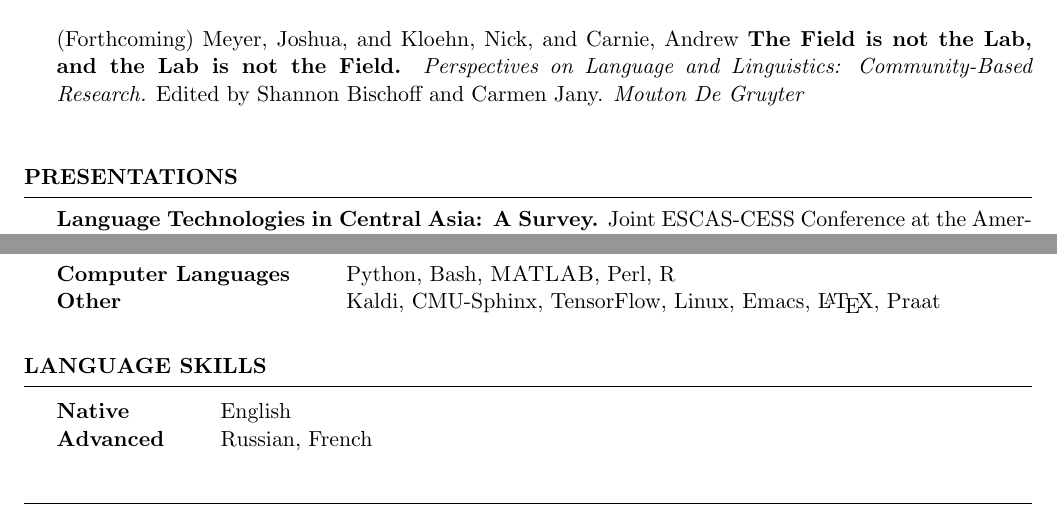
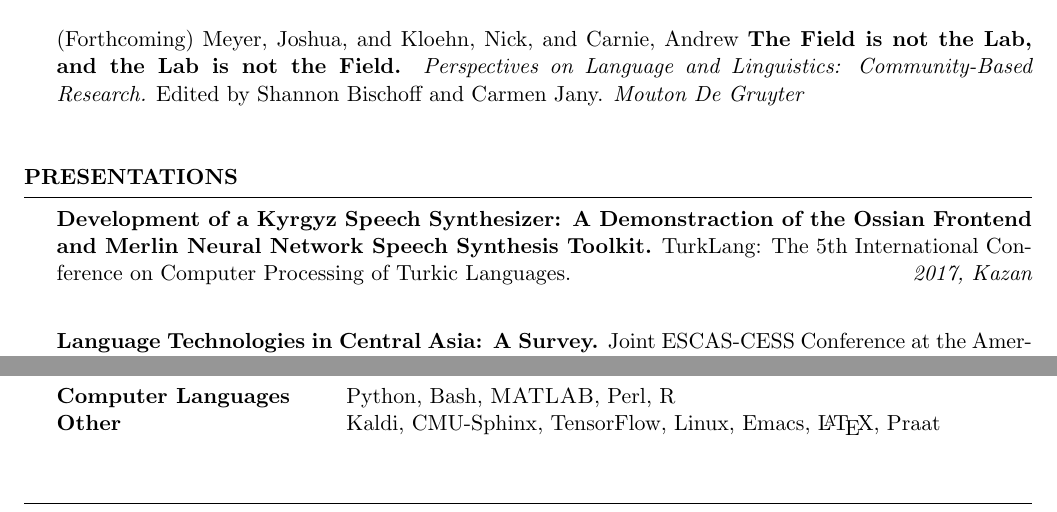
Before and after one commit to JRMeyer/cv, a LaTeX CV (CV.tex): two parts of page 3 of 3, joined at a grey line, cut so that both start at the same text. Compiled offline with pdfLaTeX.

Commit message:
added turklang

```diff
--- a/CV.tex
+++ b/CV.tex
@@ -258,6 +258,8 @@ Kaldi \& ASR Consultant  \hfill {} \\
 
 \begin{rSection}{Presentations}
 
+  {\bf Development of a Kyrgyz Speech Synthesizer: A Demonstraction of the Ossian Frontend and Merlin Neural Network Speech Synthesis Toolkit.} {TurkLang: The 5th International Conference on Computer Processing of Turkic Languages.} \hfill {\em 2017, Kazan} \\
+
   {\bf Language Technologies in Central Asia: A Survey.} {Joint ESCAS-CESS Conference at the American University of Central Asia.} \hfill {\em 2017, Bishkek} \\
 
 {w/ Quam, Carolyn} {\bf Predicting Language Dominance in Kyrgyz-Russian Bilinguals.} {Paper presentation at Arizona Linguistics Circle 9.} \hfill {\em 2015, Tucson} \\
@@ -370,13 +372,13 @@ Other & Kaldi, CMU-Sphinx, TensorFlow, Linux, Emacs, \LaTeX, Praat \\
 %	LANGUAGE SKILLS SECTION
 %----------------------------------------------------------------------------------------
 %\begin{minipage}{\textwidth}
-\vspace{.25cm}
+%% \vspace{.25cm}
 
-\begin{rSection}{Language Skills}
+%% \begin{rSection}{Language Skills}
 
-\begin{tabular}{ @{} >{\bfseries}l @{\hspace{6ex}} l }
-Native & English \\
-Advanced & Russian, French \\
-%% Some Knowledge & German, Spanish, Kyrgyz, Chechen \\
-\end{tabular}
+%% \begin{tabular}{ @{} >{\bfseries}l @{\hspace{6ex}} l }
+%% Native & English \\
+%% Advanced & Russian, French \\
+%% %% Some Knowledge & German, Spanish, Kyrgyz, Chechen \\
+%% \end{tabular}
 
```
Also changed, not shown: CV.pdf (deleted), MEYER_CV.pdf, josh-meyer-cv.pdf (added), CV.tex (6 more changed lines), 1 other file.
